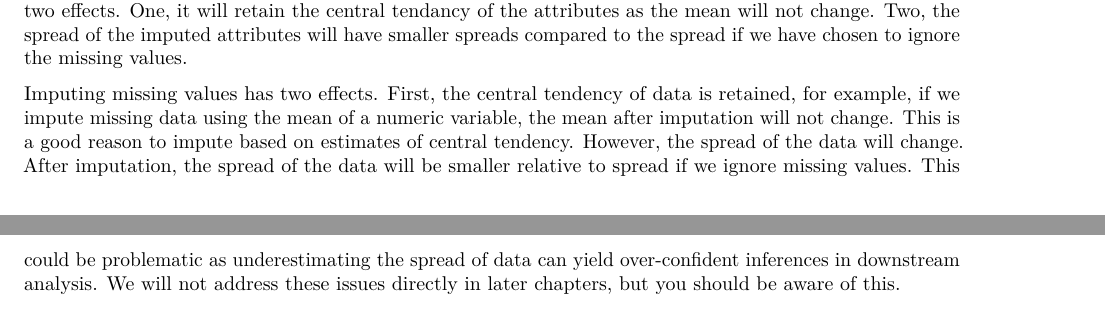
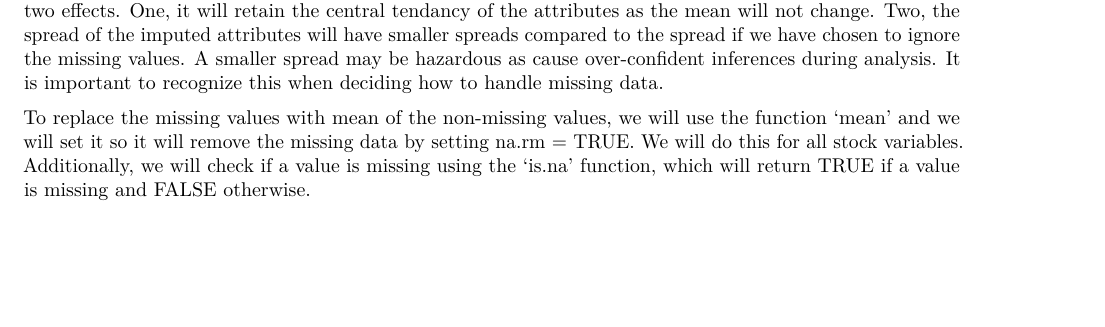
Before and after one commit to dwang248/dwang248.github.io, an R Markdown document (CMSC320 Final Project.Rmd): two parts of pages 33 and 34 of 37 before the commit and part of page 33 of 37 after it, the two joined at a grey line, cut so that both start at the same text. Rendered offline with R 4.5, knitr and Pandoc, then LaTeX, with nearby package versions; some code elsewhere in the file could not run offline.

Commit message:
Finished Missing Data Tutorial

````diff
--- a/CMSC320 Final Project.Rmd
+++ b/CMSC320 Final Project.Rmd
@@ -190,10 +189,10 @@ crypto_data$DJI_Adjusted[is.na(crypto_data$DJI_Adjusted)] <- mean(crypto_data$DJ
 crypto_data
 ```
 
-Regarding the missing stock data, we will use imputation. Since the stock data is all numeric, we will simply replace the missing values with the mean of the non-missing values. The result of this method will have two effects. One, it will retain the central tendancy of the attributes as the mean will not change. Two, the spread of the imputed attributes will have smaller spreads compared to the spread if we have chosen to ignore the missing values.
+Regarding the missing stock data, we will use imputation. Since the stock data is all numeric, we will simply replace the missing values with the mean of the non-missing values. The result of this method will have two effects. One, it will retain the central tendancy of the attributes as the mean will not change. Two, the spread of the imputed attributes will have smaller spreads compared to the spread if we have chosen to ignore the missing values. A smaller spread may be hazardous as
+cause over-confident inferences during analysis. It is important to recognize this when deciding how to handle missing data.
 
-
-Imputing missing values has two effects. First, the central tendency of data is retained, for example, if we impute missing data using the mean of a numeric variable, the mean after imputation will not change. This is a good reason to impute based on estimates of central tendency. However, the spread of the data will change. After imputation, the spread of the data will be smaller relative to spread if we ignore missing values. This could be problematic as underestimating the spread of data can yield over-confident inferences in downstream analysis. We will not address these issues directly in later chapters, but you should be aware of this.
+To replace the missing values with mean of the non-missing values, we will use the function 'mean' and we will set it so it will remove the missing data by setting na.rm = TRUE. We will do this for all stock variables. Additionally, we will check if a value is missing using the 'is.na' function, which will return TRUE if a value is missing and FALSE otherwise.
 
 ## Regressions
 
````
Also changed, not shown: CMSC320 Final Project.Rmd (1 more changed lines).
